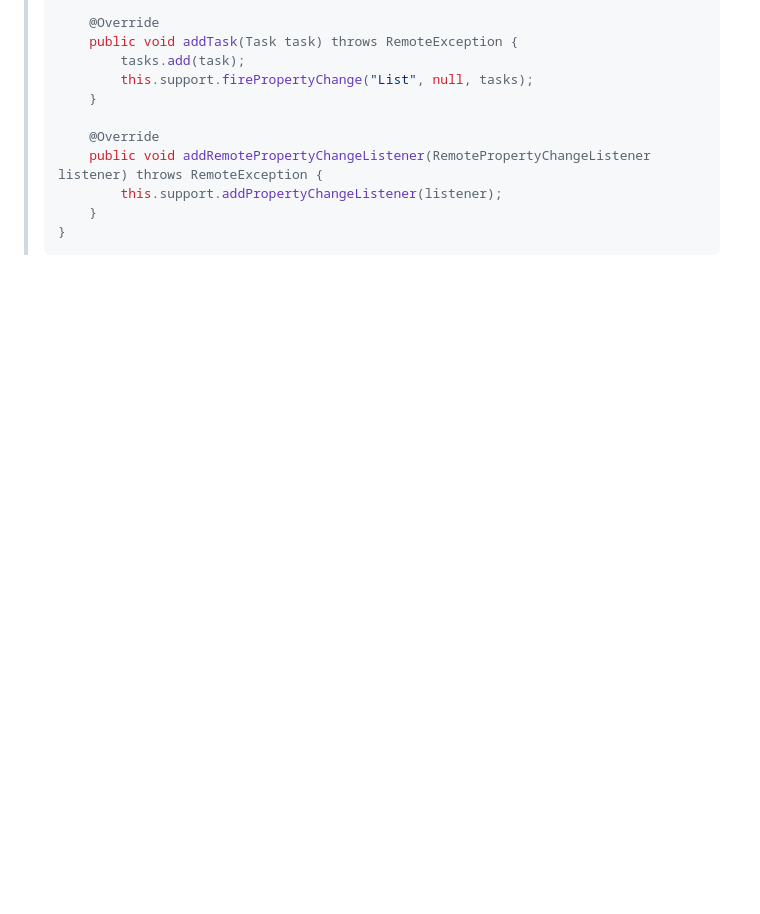
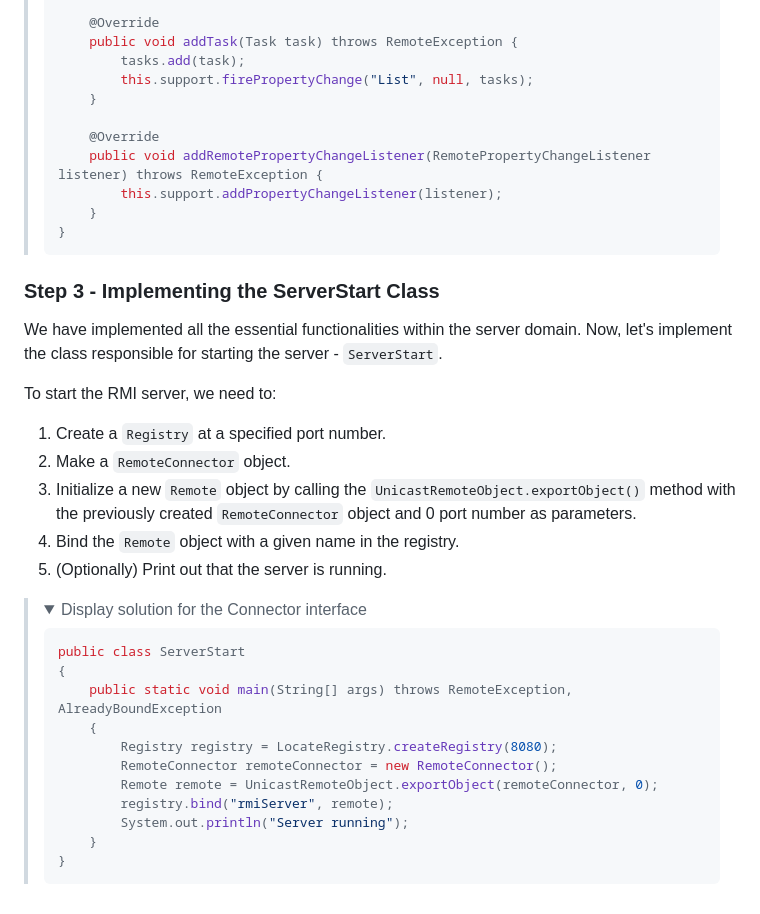
Before and after one commit to OliwierWijas/OliwierWijas.github.io, a Markdown page: Workshops3.md, the part around the change printed below. GitHub-like rendering; folded sections open; blank space fills up the shorter version.

````diff
--- a/Workshops3.md
+++ b/Workshops3.md
@@ -104,3 +104,34 @@ public class RemoteConnector implements Connector {
 
 </details>
 </blockquote>
+
+### Step 3 - Implementing the ServerStart Class
+
+<p>We have implemented all the essential functionalities within the server domain. Now, let's implement the class responsible for starting the server - <code>ServerStart</code>.</p>
+
+<p>To start the RMI server, we need to:</p>
+
+1. Create a <code>Registry</code> at a specified port number.
+2. Make a <code>RemoteConnector</code> object.
+3. Initialize a new <code>Remote</code> object by calling the <code>UnicastRemoteObject.exportObject()</code> method with the previously created <code>RemoteConnector</code> object and 0 port number as parameters.
+4. Bind the <code>Remote</code> object with a given name in the registry.
+5. (Optionally) Print out that the server is running.
+
+<blockquote>
+<details>
+<summary>Display solution for the Connector interface</summary>
+
+```java
+public class ServerStart
+{
+    public static void main(String[] args) throws RemoteException, AlreadyBoundException
+    {
+        Registry registry = LocateRegistry.createRegistry(8080);
+        RemoteConnector remoteConnector = new RemoteConnector();
+        Remote remote = UnicastRemoteObject.exportObject(remoteConnector, 0);
+        registry.bind("rmiServer", remote);
+        System.out.println("Server running");
+    }
+}
+```
+
````
Also changed, not shown: other parts of Workshops3.md (+2 -0 lines).
